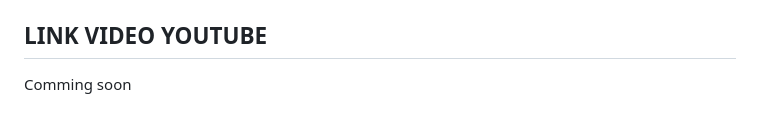
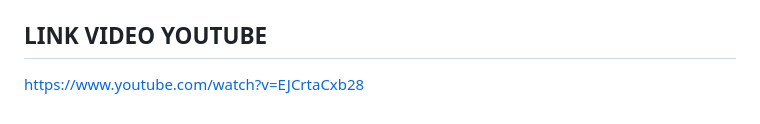
Before and after one commit to AriPurwoAji/dompet-kampus-global, a Markdown page: README.md, the part around the change. GitHub-like rendering.

Commit message:
update finalisasi

```diff
--- a/README.md
+++ b/README.md
@@ -180,4 +180,4 @@ File `backend/.env` berisi variabel lingkungan penting seperti:
 
 ## LINK VIDEO YOUTUBE
 
-Comming soon
+https://www.youtube.com/watch?v=EJCrtaCxb28
```
